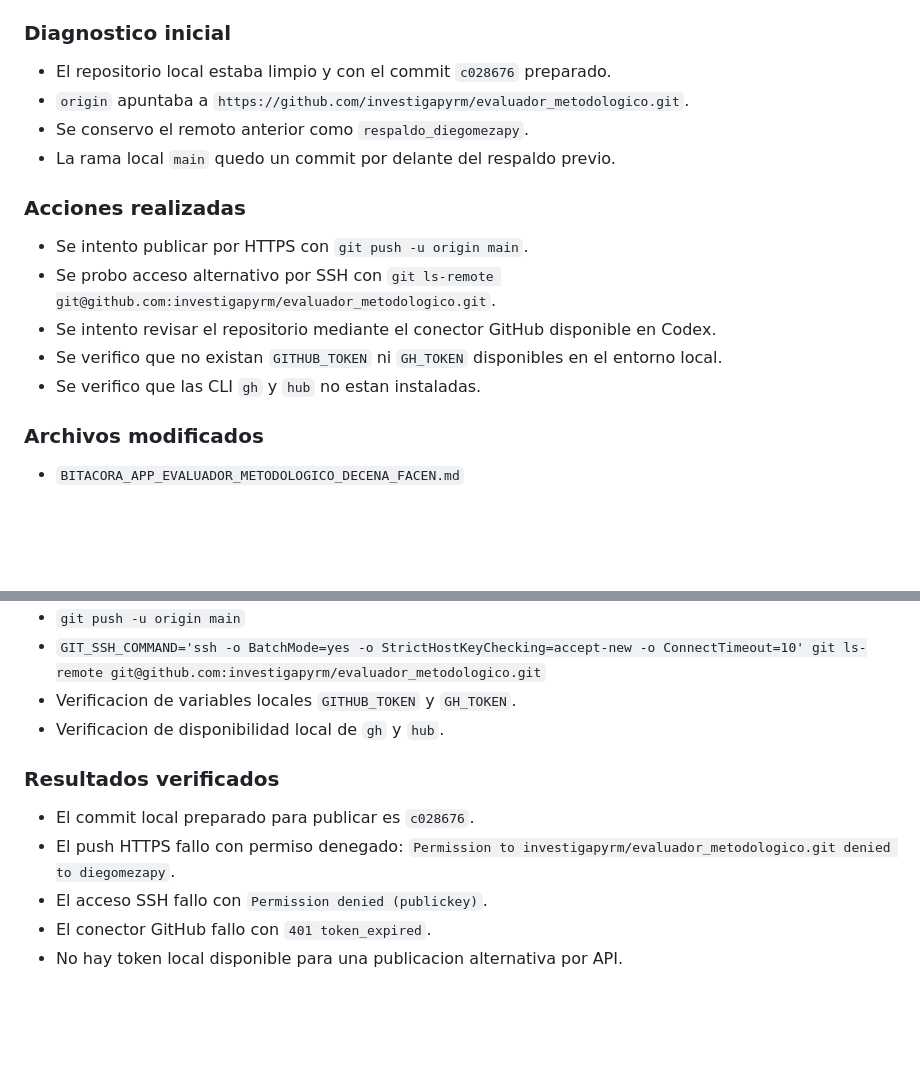
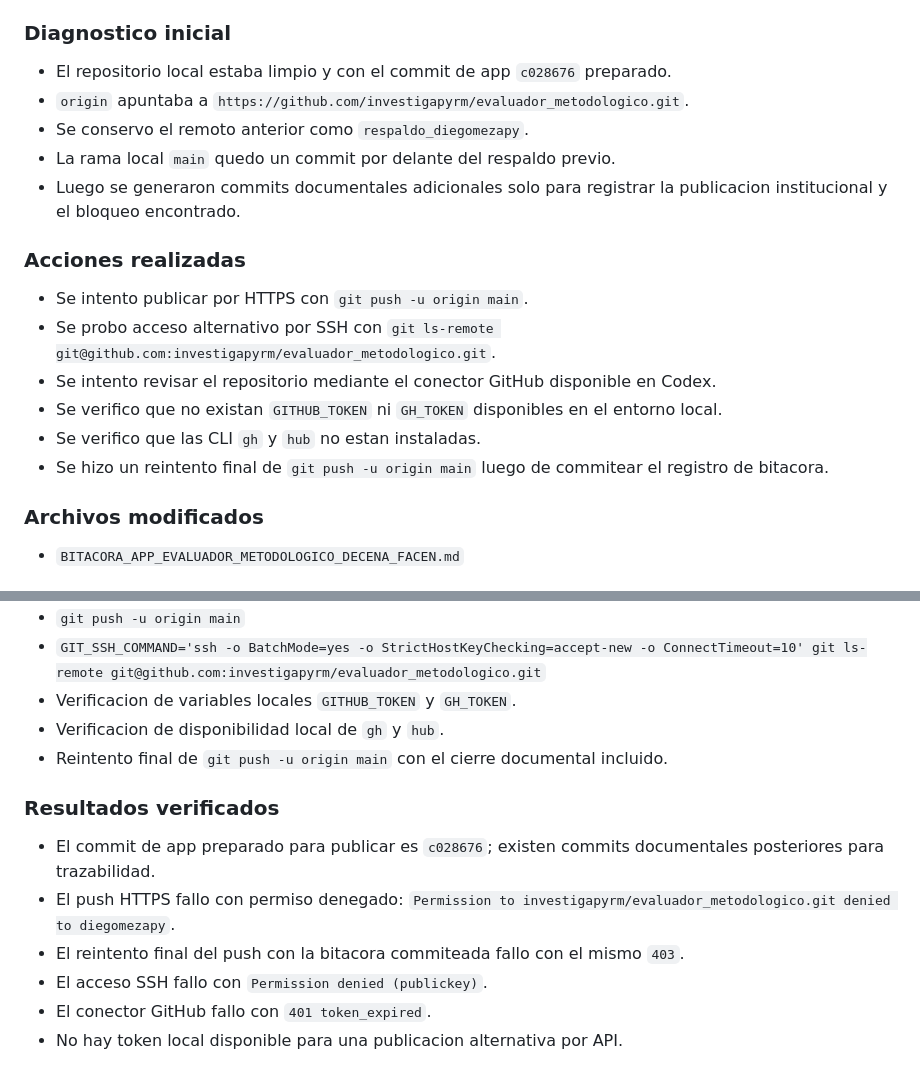
Before and after one commit to investigapyrm/evaluador_metodologico, a Markdown page: BITACORA_APP_EVALUADOR_METODOLOGICO_DECENA_FACEN.md, 2 parts joined by grey strips. Rendered like a GitHub page; blank space fills up the shorter version.

Commit message:
Actualiza evidencia de bloqueo de push

```diff
--- a/BITACORA_APP_EVALUADOR_METODOLOGICO_DECENA_FACEN.md
+++ b/BITACORA_APP_EVALUADOR_METODOLOGICO_DECENA_FACEN.md
@@ -16,10 +16,11 @@
 
 ### Diagnostico inicial
 
-* El repositorio local estaba limpio y con el commit `c028676` preparado.
+* El repositorio local estaba limpio y con el commit de app `c028676` preparado.
 * `origin` apuntaba a `https://github.com/investigapyrm/evaluador_metodologico.git`.
 * Se conservo el remoto anterior como `respaldo_diegomezapy`.
 * La rama local `main` quedo un commit por delante del respaldo previo.
+* Luego se generaron commits documentales adicionales solo para registrar la publicacion institucional y el bloqueo encontrado.
 
 ### Acciones realizadas
 
@@ -28,6 +29,7 @@
 * Se intento revisar el repositorio mediante el conector GitHub disponible en Codex.
 * Se verifico que no existan `GITHUB_TOKEN` ni `GH_TOKEN` disponibles en el entorno local.
 * Se verifico que las CLI `gh` y `hub` no estan instaladas.
+* Se hizo un reintento final de `git push -u origin main` luego de commitear el registro de bitacora.
 
 ### Archivos modificados
 
@@ -42,11 +44,13 @@
 * `GIT_SSH_COMMAND='ssh -o BatchMode=yes -o StrictHostKeyChecking=accept-new -o ConnectTimeout=10' git ls-remote git@github.com:investigapyrm/evaluador_metodologico.git`
 * Verificacion de variables locales `GITHUB_TOKEN` y `GH_TOKEN`.
 * Verificacion de disponibilidad local de `gh` y `hub`.
+* Reintento final de `git push -u origin main` con el cierre documental incluido.
 
 ### Resultados verificados
 
-* El commit local preparado para publicar es `c028676`.
+* El commit de app preparado para publicar es `c028676`; existen commits documentales posteriores para trazabilidad.
 * El push HTTPS fallo con permiso denegado: `Permission to investigapyrm/evaluador_metodologico.git denied to diegomezapy`.
+* El reintento final del push con la bitacora commiteada fallo con el mismo `403`.
 * El acceso SSH fallo con `Permission denied (publickey)`.
 * El conector GitHub fallo con `401 token_expired`.
 * No hay token local disponible para una publicacion alternativa por API.
```
